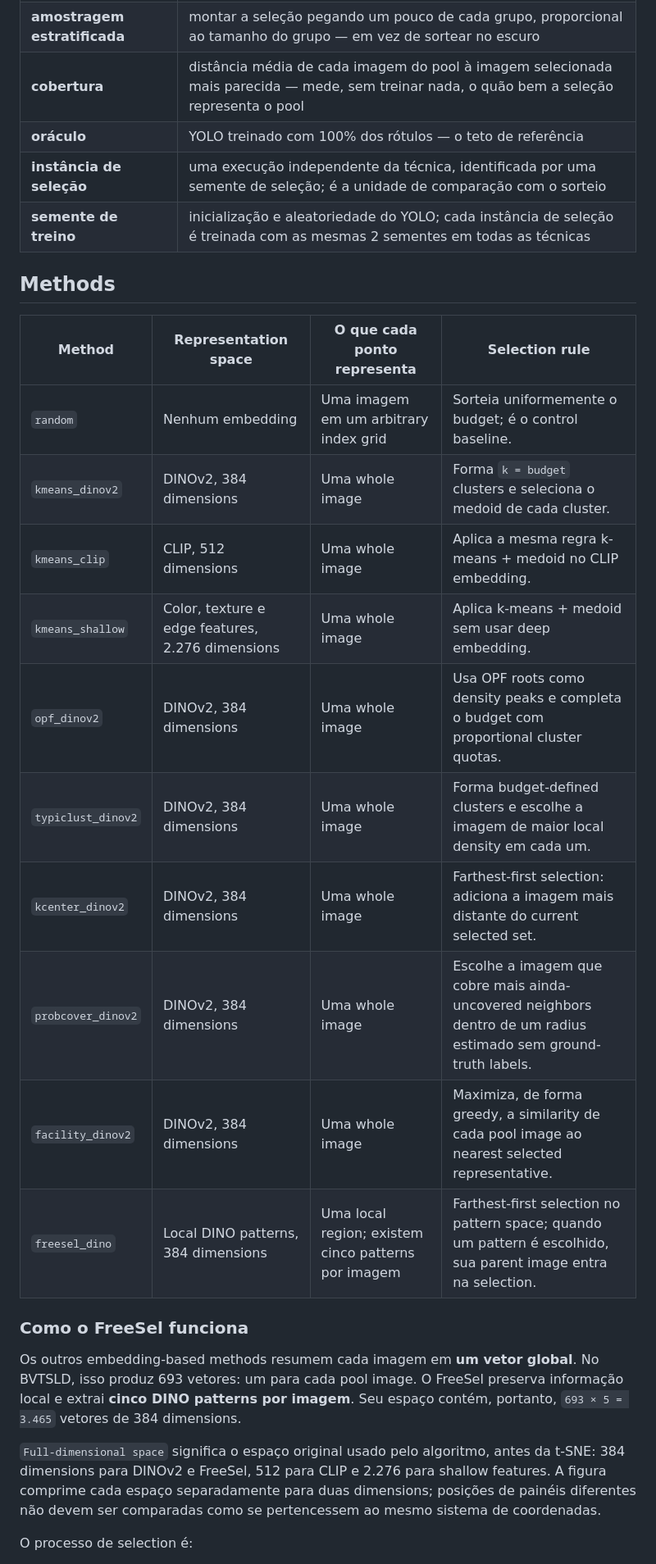
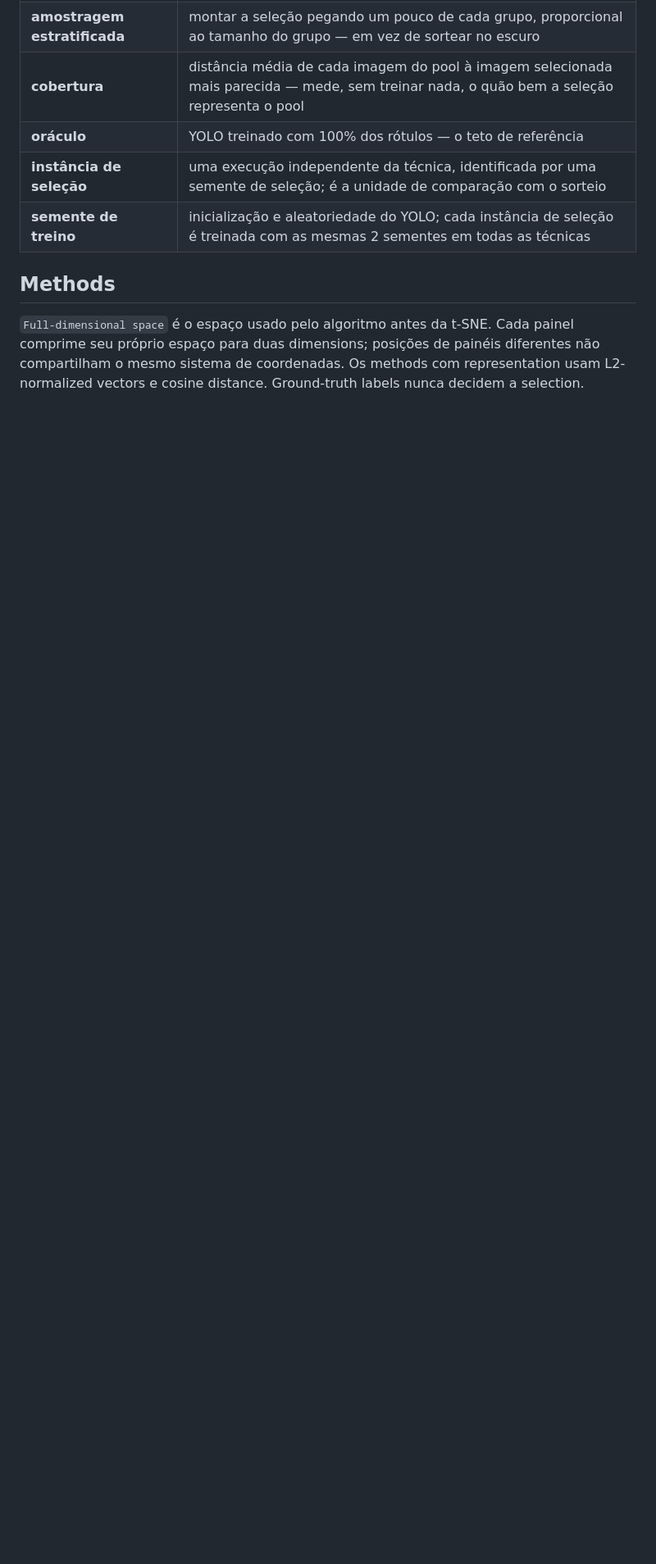
Before and after one commit to Kastango/wvc2026-deteccao-placas, a Markdown page: README.md, the part around one of its changes. Shown at 82% size. Rendered like a GitHub page; blank space fills up the shorter version.

Commit message:
Consolidate method explanations in comparison table

```diff
--- a/README.md
+++ b/README.md
@@ -187,31 +187,9 @@ full grid. O estado auditável atual está em
 
 ## Methods
 
-| Method | Representation space | O que cada ponto representa | Selection rule |
-|---|---|---|---|
-| `random` | Nenhum embedding | Uma imagem em um arbitrary index grid | Sorteia uniformemente o budget; é o control baseline. |
-| `kmeans_dinov2` | DINOv2, 384 dimensions | Uma whole image | Forma `k = budget` clusters e seleciona o medoid de cada cluster. |
-| `kmeans_clip` | CLIP, 512 dimensions | Uma whole image | Aplica a mesma regra k-means + medoid no CLIP embedding. |
-| `kmeans_shallow` | Color, texture e edge features, 2.276 dimensions | Uma whole image | Aplica k-means + medoid sem usar deep embedding. |
-| `opf_dinov2` | DINOv2, 384 dimensions | Uma whole image | Usa OPF roots como density peaks e completa o budget com proportional cluster quotas. |
-| `typiclust_dinov2` | DINOv2, 384 dimensions | Uma whole image | Forma budget-defined clusters e escolhe a imagem de maior local density em cada um. |
-| `kcenter_dinov2` | DINOv2, 384 dimensions | Uma whole image | Farthest-first selection: adiciona a imagem mais distante do current selected set. |
-| `probcover_dinov2` | DINOv2, 384 dimensions | Uma whole image | Escolhe a imagem que cobre mais ainda-uncovered neighbors dentro de um radius estimado sem ground-truth labels. |
-| `facility_dinov2` | DINOv2, 384 dimensions | Uma whole image | Maximiza, de forma greedy, a similarity de cada pool image ao nearest selected representative. |
-| `freesel_dino` | Local DINO patterns, 384 dimensions | Uma local region; existem cinco patterns por imagem | Farthest-first selection no pattern space; quando um pattern é escolhido, sua parent image entra na selection. |
+`Full-dimensional space` é o espaço usado pelo algoritmo antes da t-SNE. Cada
+painel comprime seu próprio espaço para duas dimensions; posições de painéis
+diferentes não compartilham o mesmo sistema de coordenadas. Os methods com
+representation usam L2-normalized vectors e cosine distance. Ground-truth
+labels nunca decidem a selection.
 
-### Como o FreeSel funciona
-
-Os outros embedding-based methods resumem cada imagem em **um vetor global**.
-No BVTSLD, isso produz 693 vetores: um para cada pool image. O FreeSel preserva
-informação local e extrai **cinco DINO patterns por imagem**. Seu espaço contém,
-portanto, `693 × 5 = 3.465` vetores de 384 dimensions.
-
-`Full-dimensional space` significa o espaço original usado pelo algoritmo,
-antes da t-SNE: 384 dimensions para DINOv2 e FreeSel, 512 para CLIP e 2.276
-para shallow features. A figura comprime cada espaço separadamente para duas
-dimensions; posições de painéis diferentes não devem ser comparadas como se
-pertencessem ao mesmo sistema de coordenadas.
-
-O processo de selection é:
-
```
Also changed, not shown: other parts of README.md (+12 -21 lines).
